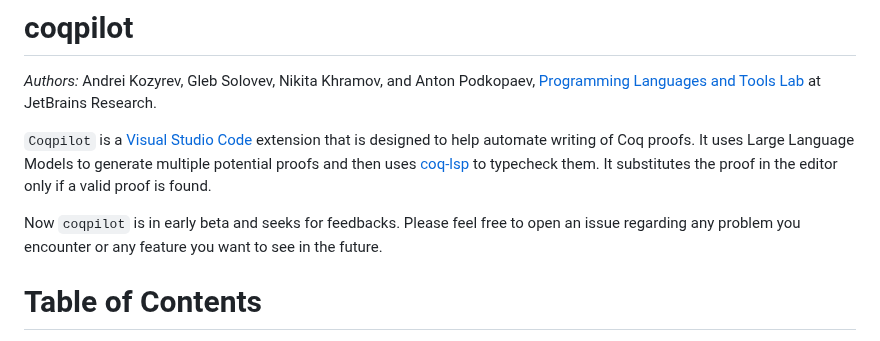
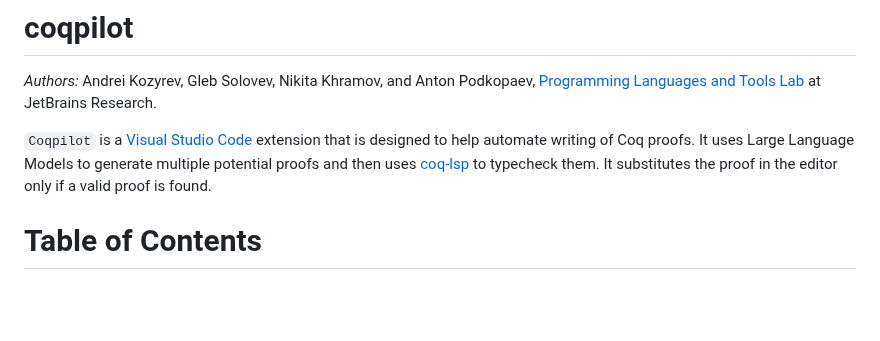
Before and after one commit to JetBrains-Research/coqpilot, a Markdown page: README.md, the part around the change. GitHub-like rendering; blank space fills up the shorter version.

Commit message:
release: v2.2.0+0.1.8+8.19

```diff
--- a/README.md
+++ b/README.md
@@ -3,8 +3,6 @@
 *Authors:* Andrei Kozyrev, Gleb Solovev, Nikita Khramov, and Anton Podkopaev, [Programming Languages and Tools Lab](https://lp.jetbrains.com/research/plt_lab/) at JetBrains Research.
 
 `Coqpilot` is a [Visual Studio Code](https://code.visualstudio.com/) extension that is designed to help automate writing of Coq proofs. It uses Large Language Models to generate multiple potential proofs and then uses [coq-lsp](https://github.com/ejgallego/coq-lsp) to typecheck them. It substitutes the proof in the editor only if a valid proof is found.
-
-Now `coqpilot` is in early beta and seeks for feedbacks. Please feel free to open an issue regarding any problem you encounter or any feature you want to see in the future.
 
 # Table of Contents
 
```
